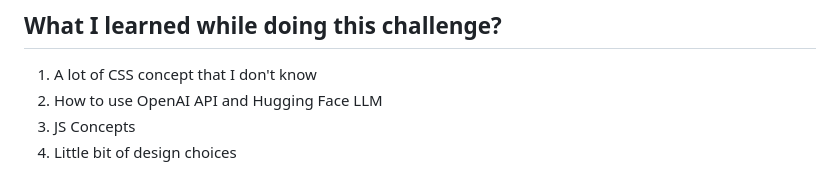
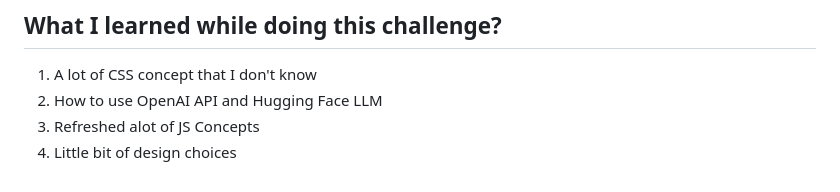
Before and after one commit to Joes131205/scrimba-2023-javascriptmas, a Markdown page: README.md, the part around the change. GitHub-like rendering.

```diff
--- a/README.md
+++ b/README.md
@@ -42,5 +42,5 @@ This is a list of all of the my attempt of completing all of the Javascriptmas C
 
 1. A lot of CSS concept that I don't know
 2. How to use OpenAI API and Hugging Face LLM
-3. JS Concepts
+3. Refreshed alot of JS Concepts
 4. Little bit of design choices
```
